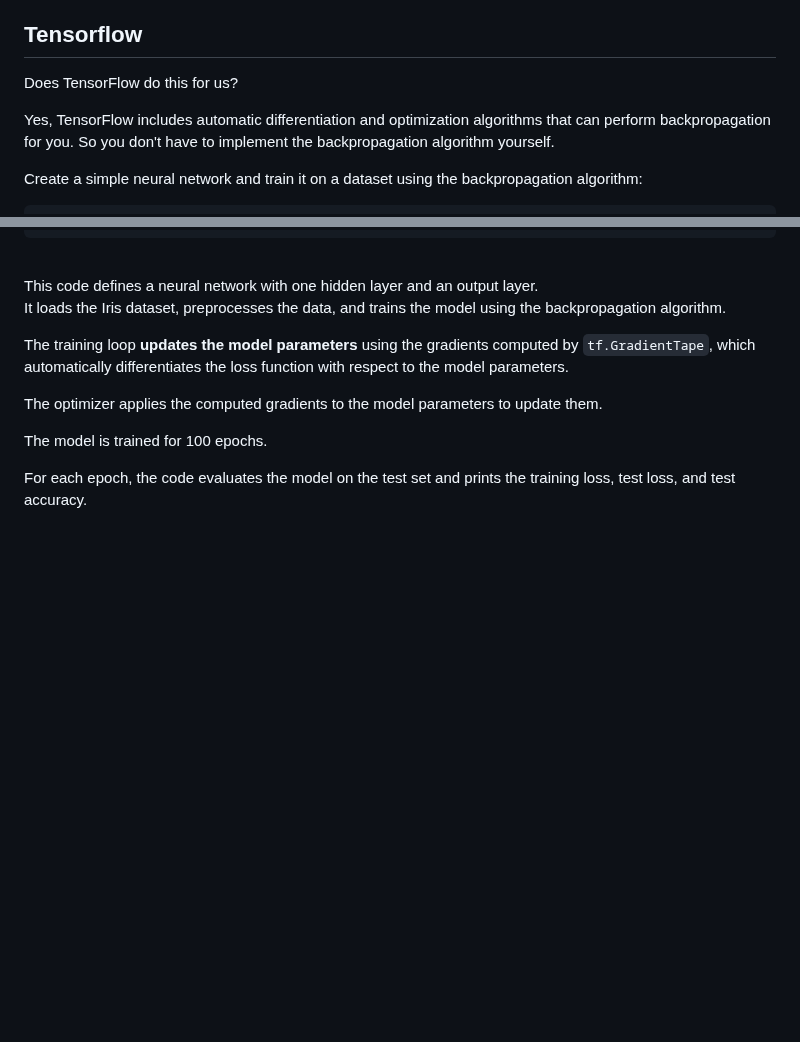
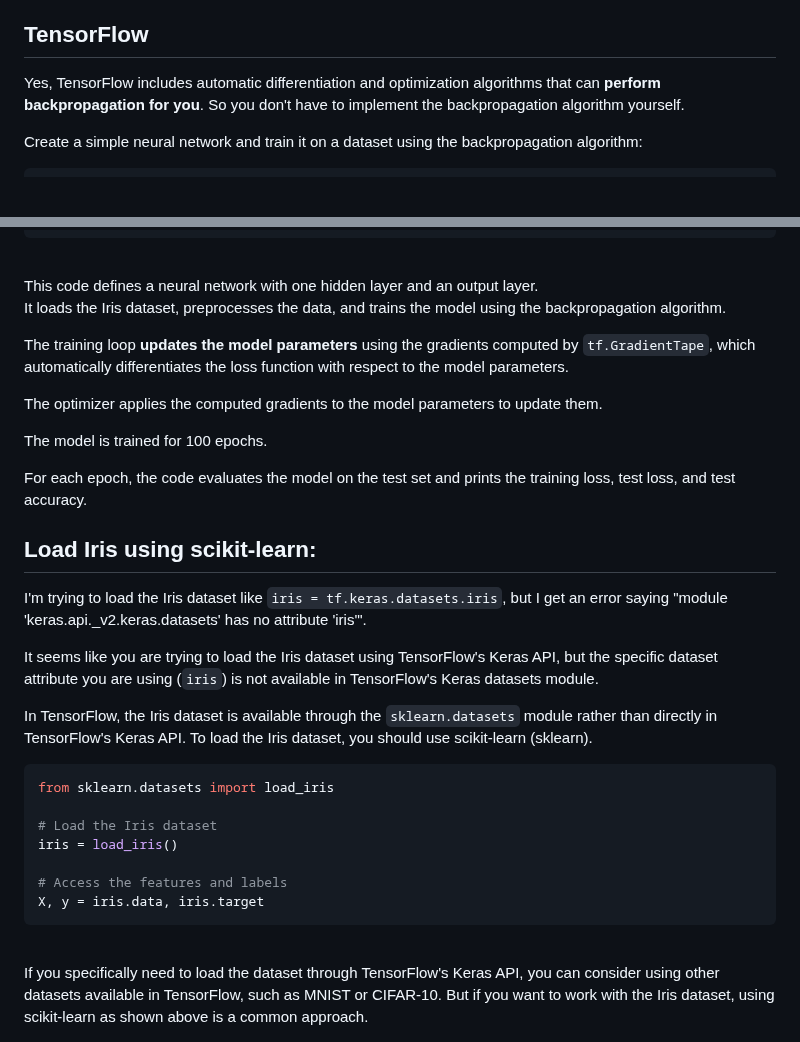
Before and after one commit to tdiprima/ML-Python-Projects, a Markdown page: docs/Backpropagation.md, 2 parts joined by grey strips. GitHub-like rendering; blank space fills up the shorter version.

Commit message:
how to load iris dataset

````diff
--- a/docs/Backpropagation.md
+++ b/docs/Backpropagation.md
@@ -10,11 +10,9 @@ Let's start by thinking about how we teach a computer to recognize objects in pi
 * We update the parameters and give the network another picture to guess on.
 * We repeat this process for lots and lots of pictures, and over time the network gets better and better at recognizing objects in pictures. It's like a student who practices doing math problems until they get better at it.
 
-## Tensorflow
+## TensorFlow
 
-<span style="color:#0000dd;">Does TensorFlow do this for us?</span>
-
-Yes, TensorFlow includes automatic differentiation and optimization algorithms that can perform backpropagation for you. So you don't have to implement the backpropagation algorithm yourself.
+Yes, TensorFlow includes automatic differentiation and optimization algorithms that can **perform backpropagation for you**. So you don't have to implement the backpropagation algorithm yourself.
 
 Create a simple neural network and train it on a dataset using the backpropagation algorithm:
 
@@ -81,4 +79,25 @@ The model is trained for 100 epochs.
 
 For each epoch, the code evaluates the model on the test set and prints the training loss, test loss, and test accuracy.
 
+## Load Iris using scikit-learn:
+
+<span style="color:#0000dd;">I'm trying to load the Iris dataset like `iris = tf.keras.datasets.iris`, but I get an error saying "module 'keras.api._v2.keras.datasets' has no attribute 'iris'".</span>
+
+It seems like you are trying to load the Iris dataset using TensorFlow's Keras API, but the specific dataset attribute you are using (`iris`) is not available in TensorFlow's Keras datasets module.
+
+In TensorFlow, the Iris dataset is available through the `sklearn.datasets` module rather than directly in TensorFlow's Keras API. To load the Iris dataset, you should use scikit-learn (sklearn).
+
+```python
+from sklearn.datasets import load_iris
+
+# Load the Iris dataset
+iris = load_iris()
+
+# Access the features and labels
+X, y = iris.data, iris.target
+```
+
 <br>
+If you specifically need to load the dataset through TensorFlow's Keras API, you can consider using other datasets available in TensorFlow, such as MNIST or CIFAR-10. But if you want to work with the Iris dataset, using scikit-learn as shown above is a common approach.
+
+<br>
````
